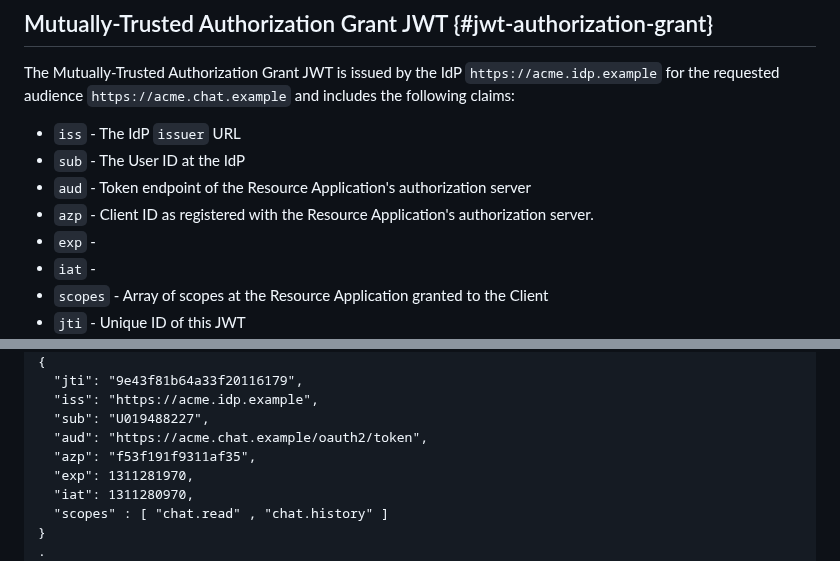
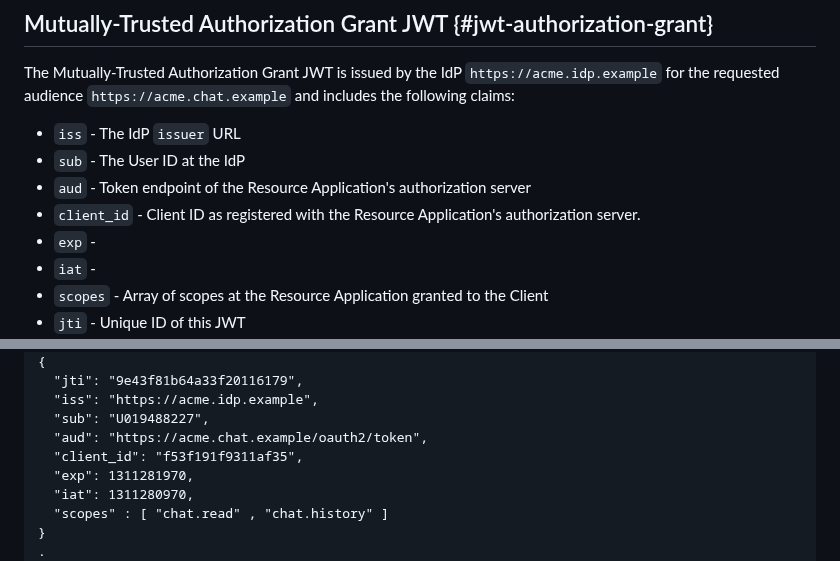
Before and after one commit to aaronpk/draft-parecki-oauth-identity-assertion-authz-grant, a Markdown page: draft-parecki-oauth-mutually-trusted-authorization-grant.md, 2 parts joined by grey strips. Drawn GitHub-style.

Commit message:
rename azp to client_id

```diff
--- a/draft-parecki-oauth-mutually-trusted-authorization-grant.md
+++ b/draft-parecki-oauth-mutually-trusted-authorization-grant.md
@@ -256,7 +256,7 @@ The Mutually-Trusted Authorization Grant JWT is issued by the IdP `https://acme.
 * `iss` - The IdP `issuer` URL
 * `sub` - The User ID at the IdP
 * `aud` - Token endpoint of the Resource Application's authorization server
-* `azp` - Client ID as registered with the Resource Application's authorization server.
+* `client_id` - Client ID as registered with the Resource Application's authorization server.
 * `exp` -
 * `iat` -
 * `scopes` - Array of scopes at the Resource Application granted to the Client
@@ -275,7 +275,7 @@ An example JWT shown with expanded header and payload claims is below:
       "iss": "https://acme.idp.example",
       "sub": "U019488227",
       "aud": "https://acme.chat.example/oauth2/token",
-      "azp": "f53f191f9311af35",
+      "client_id": "f53f191f9311af35",
       "exp": 1311281970,
       "iat": 1311280970,
       "scopes" : [ "chat.read" , "chat.history" ]
```
